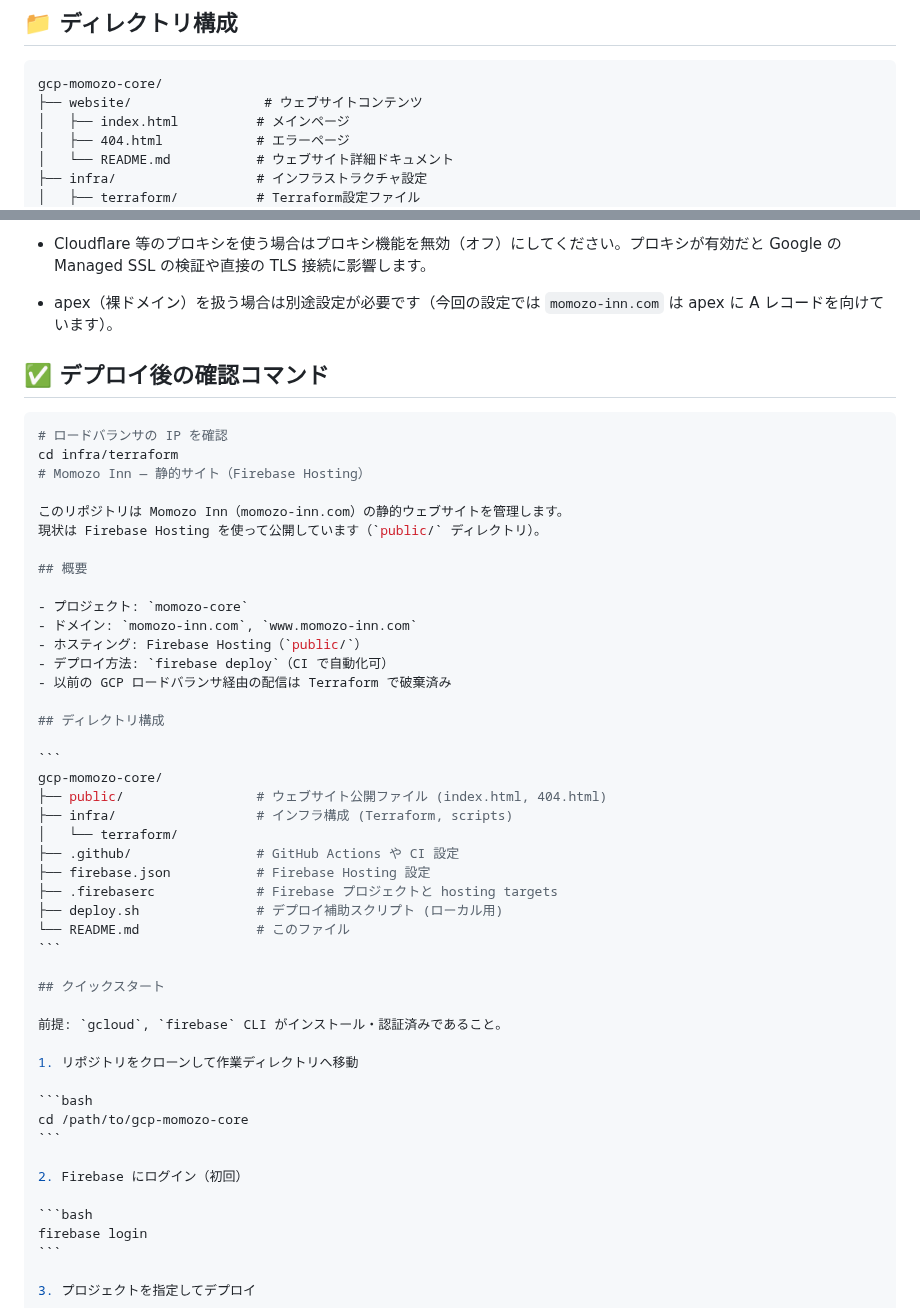
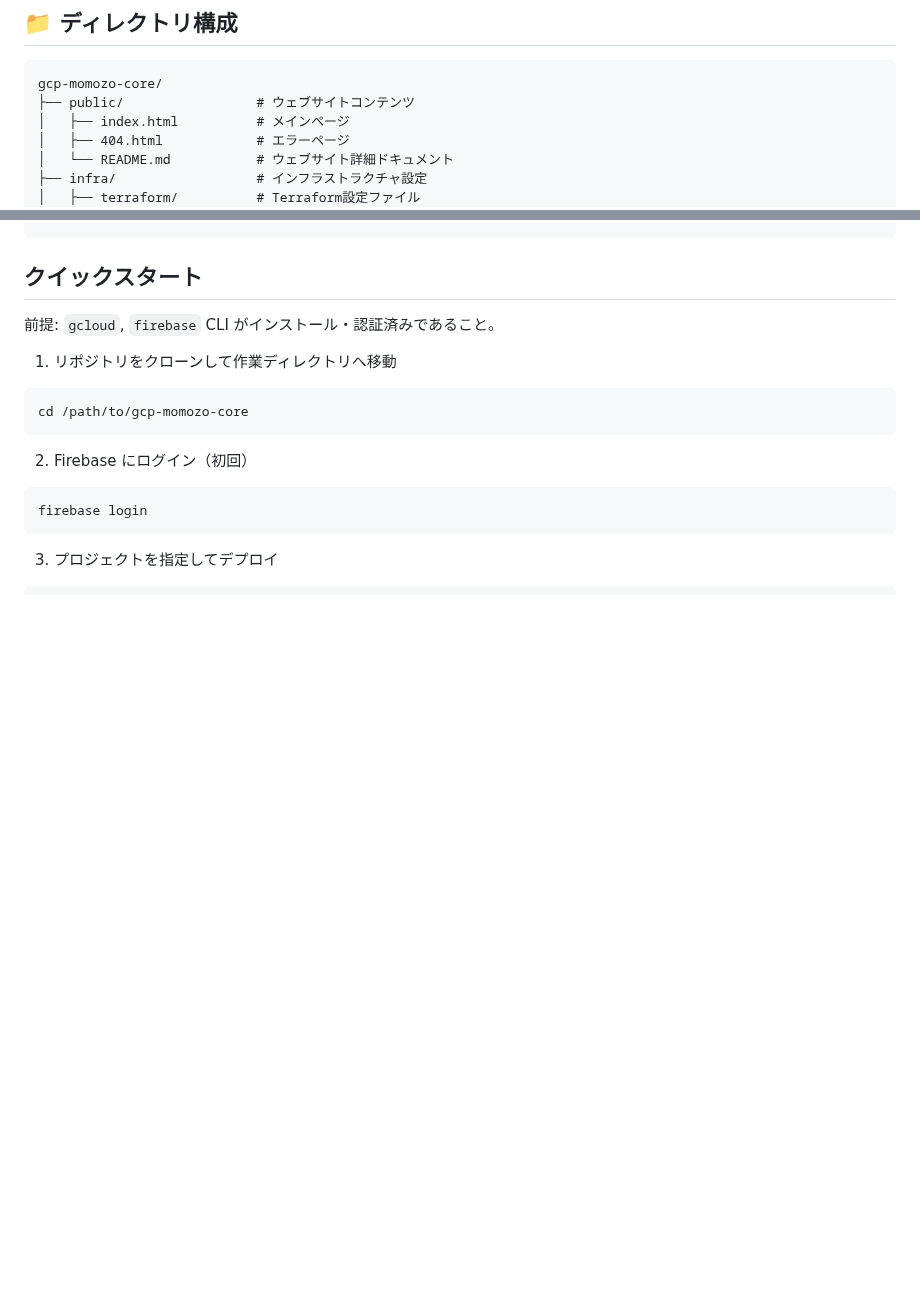
Before and after one commit to masatoomori/gcp-momozo-core, a Markdown page: README.md, 2 parts joined by grey strips. Drawn GitHub-style; blank space fills up the shorter version.

`````diff
--- a/README.md
+++ b/README.md
@@ -14,7 +14,7 @@
 
 ```
 gcp-momozo-core/
-├── website/                 # ウェブサイトコンテンツ
+├── public/                 # ウェブサイトコンテンツ
 │   ├── index.html          # メインページ
 │   ├── 404.html            # エラーページ
 │   └── README.md           # ウェブサイト詳細ドキュメント
@@ -133,37 +94,3 @@ https://www.momozo-inn.com/
-- Cloudflare 等のプロキシを使う場合はプロキシ機能を無効（オフ）にしてください。プロキシが有効だと Google の Managed SSL の検証や直接の TLS 接続に影響します。
-
-- apex（裸ドメイン）を扱う場合は別途設定が必要です（今回の設定では `momozo-inn.com` は apex に A レコードを向けています）。
-
-## ✅ デプロイ後の確認コマンド
-
-````bash
-# ロードバランサの IP を確認
-cd infra/terraform
-# Momozo Inn — 静的サイト（Firebase Hosting）
-
-このリポジトリは Momozo Inn（momozo-inn.com）の静的ウェブサイトを管理します。
-現状は Firebase Hosting を使って公開しています（`public/` ディレクトリ）。
-
-## 概要
-
-- プロジェクト: `momozo-core`
-- ドメイン: `momozo-inn.com`, `www.momozo-inn.com`
-- ホスティング: Firebase Hosting（`public/`）
-- デプロイ方法: `firebase deploy`（CI で自動化可）
-- 以前の GCP ロードバランサ経由の配信は Terraform で破棄済み
-
-## ディレクトリ構成
-
-```
-gcp-momozo-core/
-├── public/                 # ウェブサイト公開ファイル (index.html, 404.html)
-├── infra/                  # インフラ構成 (Terraform, scripts)
-│   └── terraform/
-├── .github/                # GitHub Actions や CI 設定
-├── firebase.json           # Firebase Hosting 設定
-├── .firebaserc             # Firebase プロジェクトと hosting targets
-├── deploy.sh               # デプロイ補助スクリプト (ローカル用)
-└── README.md               # このファイル
 ```
 
 ## クイックスタート
`````
Also changed, not shown: other parts of README.md (+18 -46 lines).
